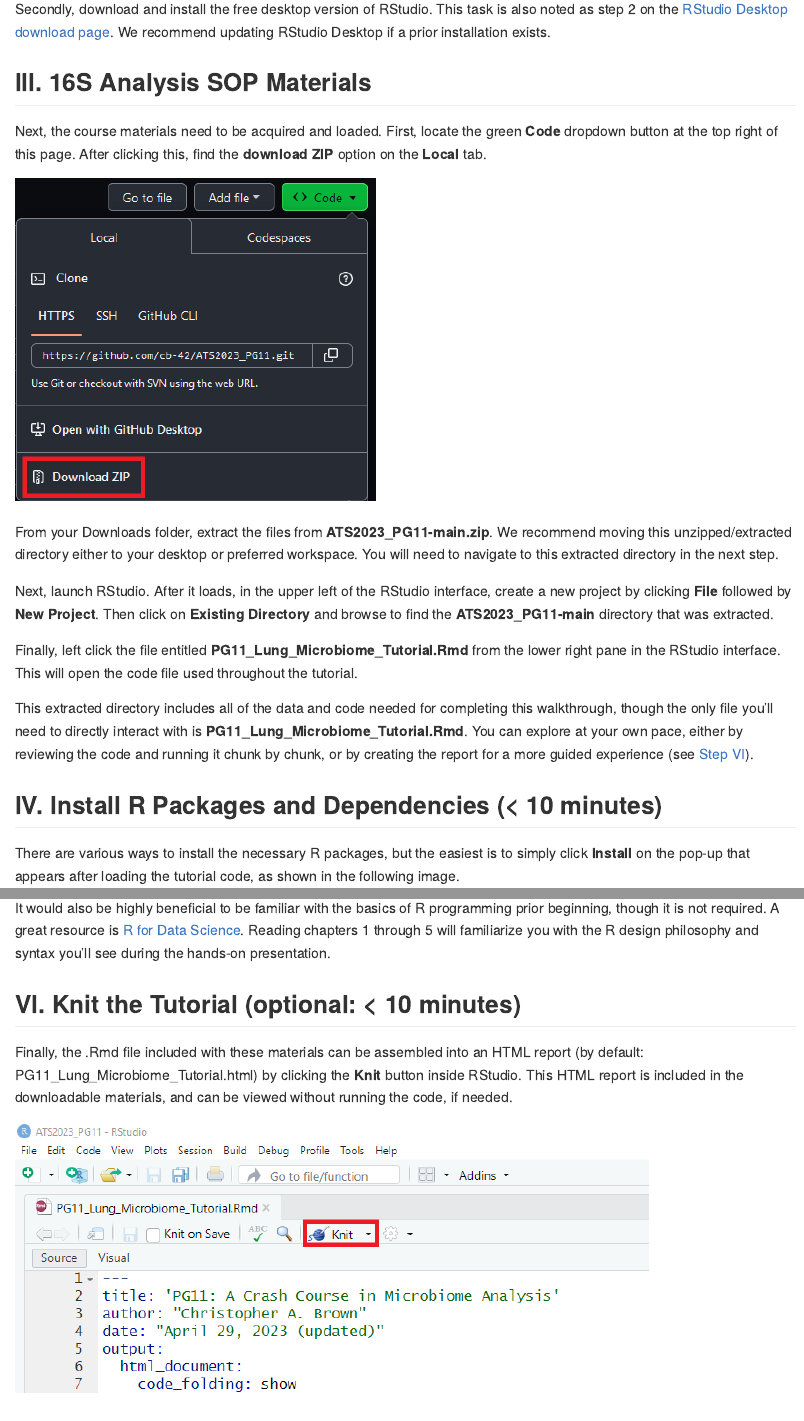
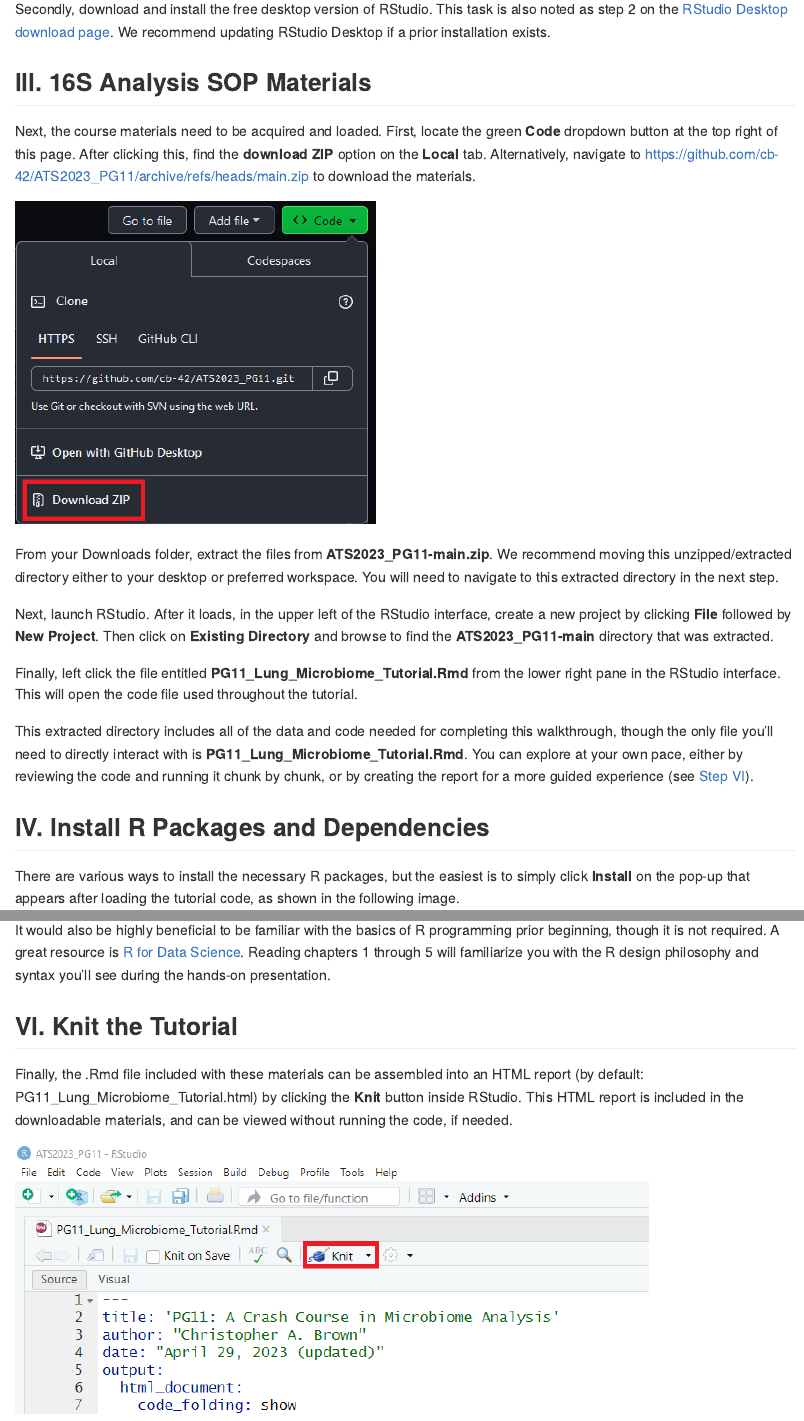
Before and after one commit to cb-42/ATS2023_PG11, an R Markdown document (README.Rmd): the page in a window 1100 px wide, from 880 px down, and a second part further down, joined at a grey line. The pictures show the output file README.md that the author committed with the source, drawn offline in the style of GitHub.

Commit message:
add link to course materials; simplify headings

```diff
--- a/README.Rmd
+++ b/README.Rmd
@@ -27,7 +27,7 @@
 Secondly, download and install the free desktop version of RStudio. This task is also noted as step 2 on the [RStudio Desktop download page](https://posit.co/download/rstudio-desktop/). We recommend updating RStudio Desktop if a prior installation exists.
 
 ## III. 16S Analysis SOP Materials
-Next, the course materials need to be acquired and loaded. First, locate the green **Code** dropdown button at the top right of this page. After clicking this, find the **download ZIP** option on the **Local** tab.
+Next, the course materials need to be acquired and loaded. First, locate the green **Code** dropdown button at the top right of this page. After clicking this, find the **download ZIP** option on the **Local** tab.  Alternatively, navigate to https://github.com/cb-42/ATS2023_PG11/archive/refs/heads/main.zip to download the materials.
 
 ![Knit](images/repo_download.png)
 
@@ -37,9 +37,9 @@
 
 Finally, left click the file entitled **PG11_Lung_Microbiome_Tutorial.Rmd** from the lower right pane in the RStudio interface. This will open the code file used throughout the tutorial.
 
-This extracted directory includes all of the data and code needed for completing this walkthrough, though the only file you'll need to directly interact with is **PG11_Lung_Microbiome_Tutorial.Rmd**. You can explore at your own pace, either by reviewing the code and running it chunk by chunk, or by creating the report for a more guided experience (see [Step VI](https://github.com/cb-42/ATS2023_PG11#vi-knit-the-tutorial-optional--10-minutes)).
+This extracted directory includes all of the data and code needed for completing this walkthrough, though the only file you'll need to directly interact with is **PG11_Lung_Microbiome_Tutorial.Rmd**. You can explore at your own pace, either by reviewing the code and running it chunk by chunk, or by creating the report for a more guided experience (see [Step VI](https://github.com/cb-42/ATS2023_PG11#vi-knit-the-tutorial)).
 
-## IV. Install R Packages and Dependencies (< 10 minutes)
+## IV. Install R Packages and Dependencies
 
 There are various ways to install the necessary R packages, but the easiest is to simply click **Install** on the pop-up that appears after loading the tutorial code, as shown in the following image.
 
@@ -53,10 +53,13 @@
 
 ![Knit](images/install_packages_3.png)
 
-## V. Introduction to R (optional: 90-120 minutes)
+## V. Introduction to R
+
+(optional: 90-120 minutes)
+
 It would also be highly beneficial to be familiar with the basics of R programming prior beginning, though it is not required. A great resource is [R for Data Science](https://r4ds.had.co.nz/). Reading chapters 1 through 5 will familiarize you with the R design philosophy and syntax you'll see during the hands-on presentation.
 
-## VI. Knit the Tutorial (optional: < 10 minutes)
+## VI. Knit the Tutorial
 Finally, the .Rmd file included with these materials can be assembled into an HTML report (by default: PG11_Lung_Microbiome_Tutorial.html) by clicking the **Knit** button inside RStudio. This HTML report is included in the downloadable materials, and can be viewed without running the code, if needed.
 
 ![Knit](images/knit.png)
```
Also changed, not shown: README.md.
